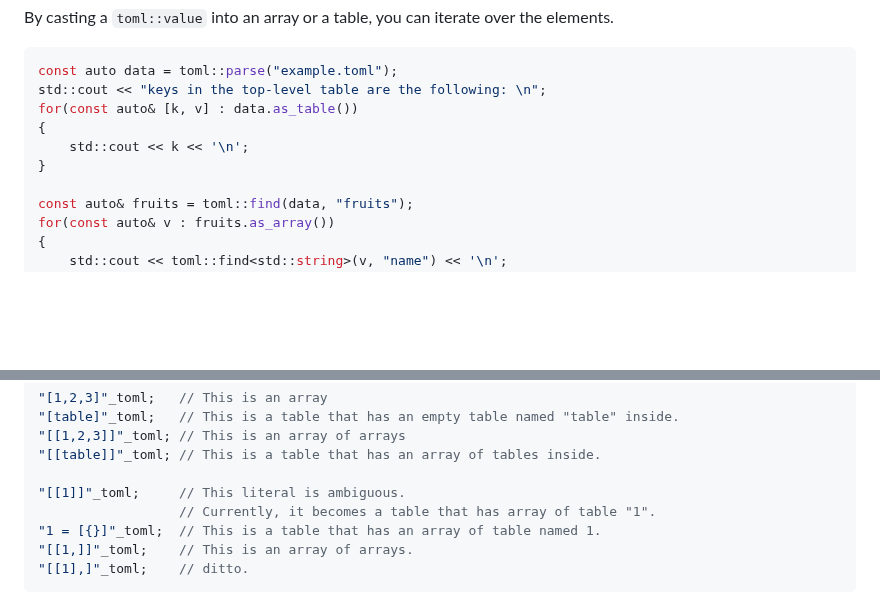
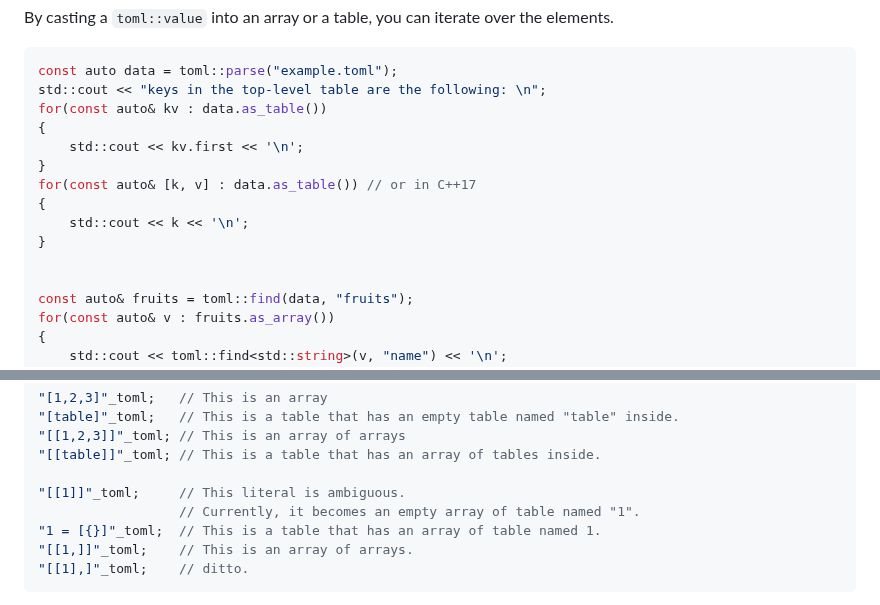
Before and after one commit to ToruNiina/toml11, a Markdown page: README.md, 2 parts joined by grey strips. Drawn GitHub-style; blank space fills up the shorter version.

Commit message:
doc #217: add description about C++17 feature

````diff
--- a/README.md
+++ b/README.md
@@ -478,10 +478,15 @@ elements.
 ```cpp
 const auto data = toml::parse("example.toml");
 std::cout << "keys in the top-level table are the following: \n";
-for(const auto& [k, v] : data.as_table())
+for(const auto& kv : data.as_table())
+{
+    std::cout << kv.first << '\n';
+}
+for(const auto& [k, v] : data.as_table()) // or in C++17
 {
     std::cout << k << '\n';
 }
+
 
 const auto& fruits = toml::find(data, "fruits");
 for(const auto& v : fruits.as_array())
@@ -1169,7 +1174,7 @@ add a comma after the first element (like `[1,]`).
 "[[table]]"_toml; // This is a table that has an array of tables inside.
 
 "[[1]]"_toml;     // This literal is ambiguous.
-                  // Currently, it becomes a table that has array of table "1".
+                  // Currently, it becomes an empty array of table named "1".
 "1 = [{}]"_toml;  // This is a table that has an array of table named 1.
 "[[1,]]"_toml;    // This is an array of arrays.
 "[[1],]"_toml;    // ditto.
````
